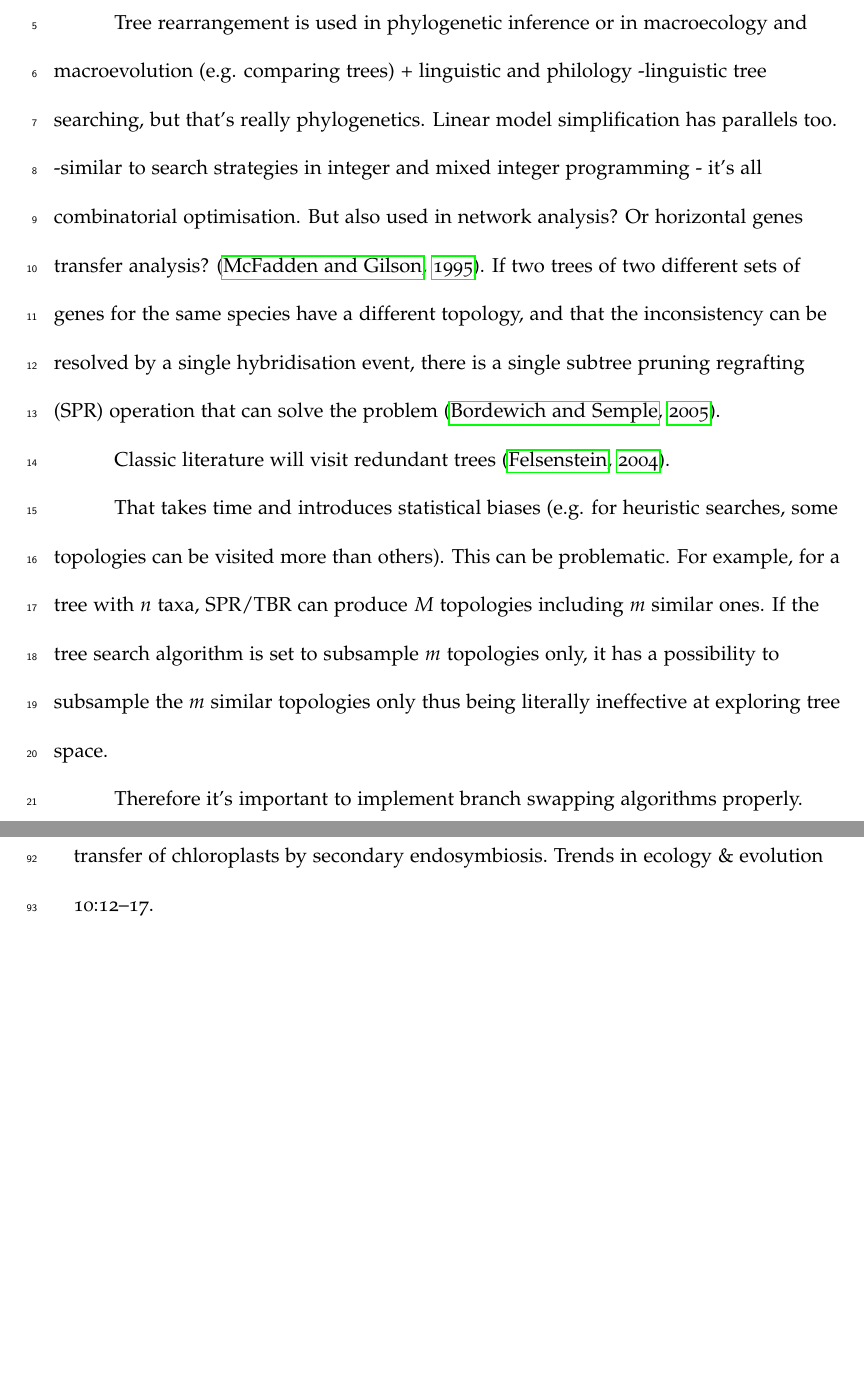
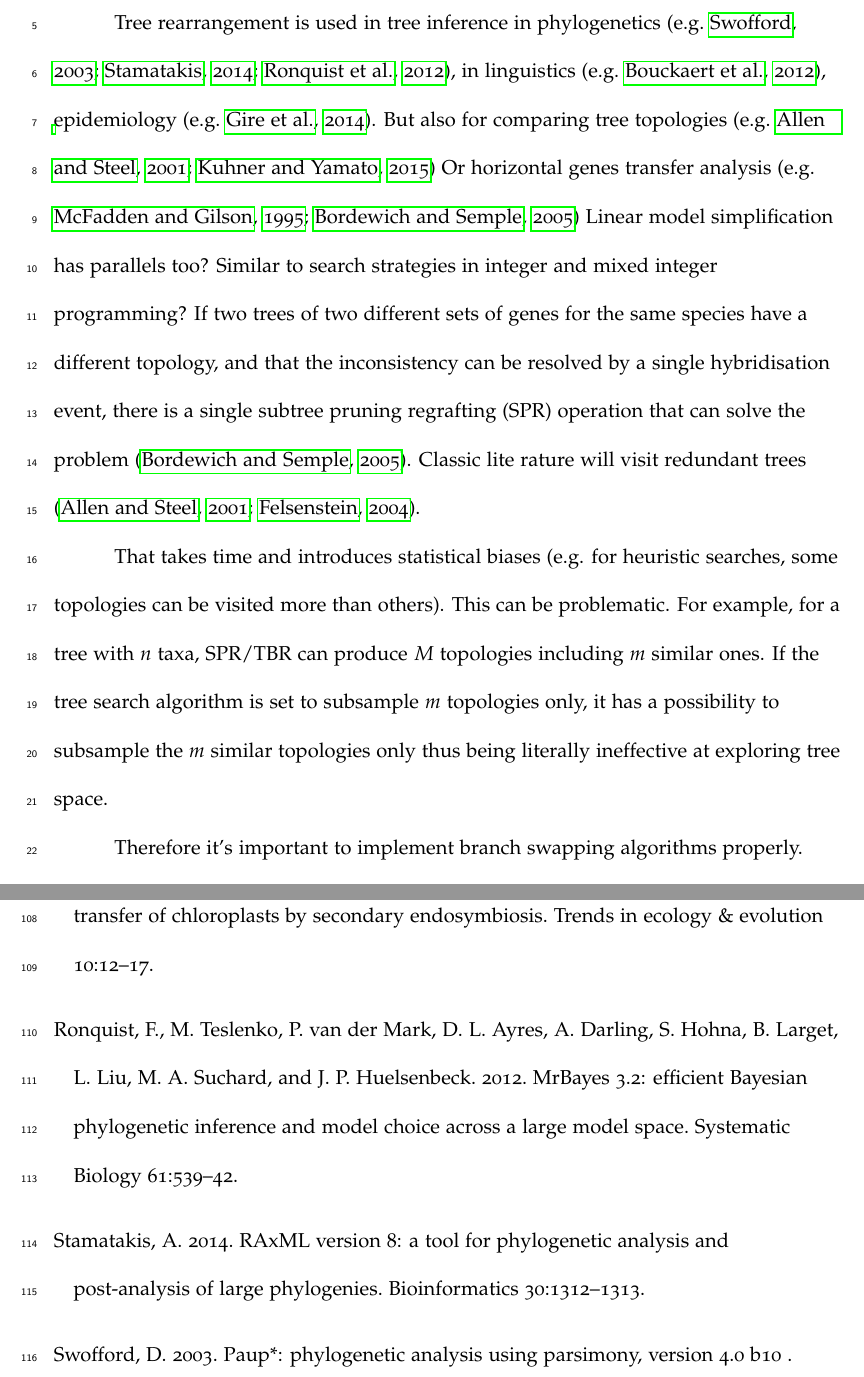
Before and after one commit to TGuillerme/SBRTBR, a LaTeX paper (Writing/SPRTBR.tex, which reads Writing/References.bib): two parts of pages 3 and 9 of 9 before the commit and two parts of pages 3 and 10 of 10 after it, joined at a grey line, cut so that both start at the same text, the shorter picture padded with empty space. Compiled offline with pdfLaTeX.

Commit message:
References intro

```diff
--- a/Writing/References.bib
+++ b/Writing/References.bib
@@ -103,3 +103,17 @@
   year={2000},
   publisher={SMBE}
 }
+
+@article{swofford2003paup,
+  title={PAUP*: phylogenetic analysis using parsimony, version 4.0 b10},
+  author={Swofford, DL},
+  year={2003}
+}
+
+@article{Stamatakis21012014,
+  author={Stamatakis, Alexandros},
+  title={{RAxML} version 8: a tool for phylogenetic analysis and post-analysis of large phylogenies},
+  volume={30},
+  number={9},
+  pages={1312-1313},
+  year={2014},
@@ -105,0 +123,9 @@
+  journal={Bioinformatics}
+}
+
+@article{Ronquist2012mrbayes,
+   author={Ronquist, F. and Teslenko, M. and van der Mark, P. and Ayres, D. L. and Darling, A. and Hohna, S. and Larget, B. and Liu, L. and Suchard, M. A. and Huelsenbeck, J. P.},
+   title={{M}r{B}ayes 3.2: efficient {B}ayesian phylogenetic inference and model choice across a large model space},
+   journal={Systematic Biology},
+   volume={61},
+   number={3},
@@ -105,0 +156 @@
+	year = {2014},
--- a/Writing/SPRTBR.tex
+++ b/Writing/SPRTBR.tex
@@ -118,17 +118,14 @@ blablabla
 
 \section{Introduction}
 
-Tree rearrangement is used in phylogenetic inference or in macroecology and macroevolution (e.g. comparing trees) %TG: Potential selfcite here!
-+ linguistic and philology
--linguistic tree searching, but that's really phylogenetics. Linear model simplification has parallels too.
--similar to search strategies in integer and mixed integer programming - it's all combinatorial optimisation.
-But also used in network analysis?
-Or horizontal genes transfer analysis? \citep{mcfadden1995something}.
+Tree rearrangement is used in tree inference in phylogenetics \citep[e.g.][]{swofford2003paup,Stamatakis21012014,Ronquist2012mrbayes}, in linguistics \citep[e.g.][]{Bouckaert24082012}, epidemiology \citep[e.g.][]{Gire1369}.
+But also for comparing tree topologies \citep[e.g.][]{allen2001subtree,kuhner2015treComparison}
+Or horizontal genes transfer analysis \citep[e.g.][]{mcfadden1995something,bordewich2005computational}
+Linear model simplification has parallels too?
+Similar to search strategies in integer and mixed integer programming?
 If two trees of two different sets of genes for the same species have a different topology, and that the inconsistency can be resolved by a single hybridisation event, there is a single subtree pruning regrafting (SPR) operation that can solve the problem \citep{bordewich2005computational}.
+Classic lite rature will visit redundant trees \citep{allen2001subtree,felsenstein2004inferring}.
 
-
-
-Classic literature will visit redundant trees \citep{felsenstein2004inferring}.
 
 That takes time and introduces statistical biases (e.g. for heuristic searches, some topologies can be visited more than others).
 This can be problematic. For example, for a tree with $n$ taxa, SPR/TBR can produce $M$ topologies including $m$ similar ones.
```
Also changed, not shown: Writing/References.bib (35 more changed lines).
